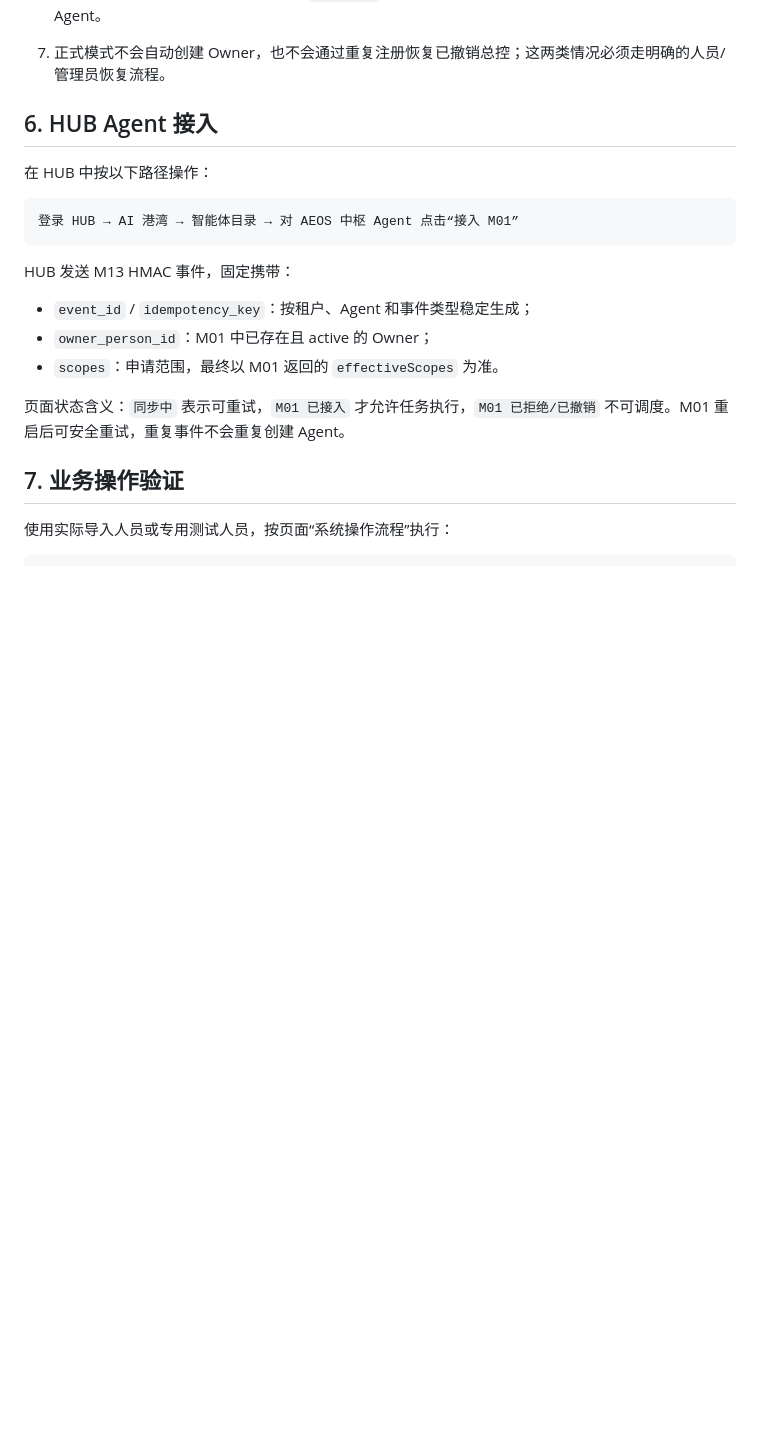
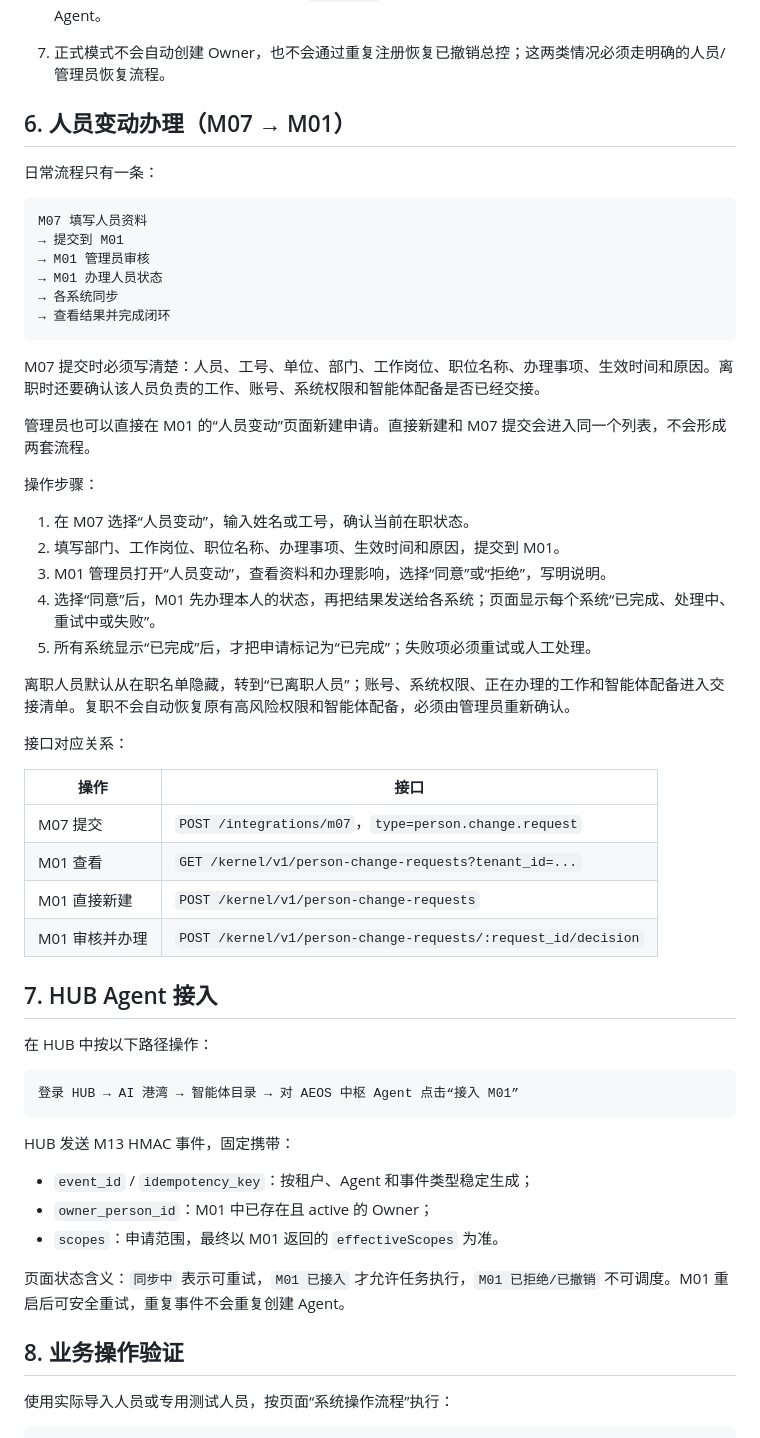
Before and after one commit to futianyu760118-art/Kernel-M01, a Markdown page: demo/docs/OPERATIONS.md, the part around one of its changes. GitHub-like rendering; blank space fills up the shorter version.

````diff
--- a/demo/docs/OPERATIONS.md
+++ b/demo/docs/OPERATIONS.md
@@ -87,7 +87,43 @@ M01_EBMS_IMPORT_DEPARTMENT=
 6. 成功后页面显示“总控在线”，响应包含 `trace_id`。再次点击只返回既有 active 总控，不创建重复 Agent。
 7. 正式模式不会自动创建 Owner，也不会通过重复注册恢复已撤销总控；这两类情况必须走明确的人员/管理员恢复流程。
 
-## 6. HUB Agent 接入
+## 6. 人员变动办理（M07 → M01）
+
+日常流程只有一条：
+
+```text
+M07 填写人员资料
+→ 提交到 M01
+→ M01 管理员审核
+→ M01 办理人员状态
+→ 各系统同步
+→ 查看结果并完成闭环
+```
+
+M07 提交时必须写清楚：人员、工号、单位、部门、工作岗位、职位名称、办理事项、生效时间和原因。离职时还要确认该人员负责的工作、账号、系统权限和智能体配备是否已经交接。
+
+管理员也可以直接在 M01 的“人员变动”页面新建申请。直接新建和 M07 提交会进入同一个列表，不会形成两套流程。
+
+操作步骤：
+
+1. 在 M07 选择“人员变动”，输入姓名或工号，确认当前在职状态。
+2. 填写部门、工作岗位、职位名称、办理事项、生效时间和原因，提交到 M01。
+3. M01 管理员打开“人员变动”，查看资料和办理影响，选择“同意”或“拒绝”，写明说明。
+4. 选择“同意”后，M01 先办理本人的状态，再把结果发送给各系统；页面显示每个系统“已完成、处理中、重试中或失败”。
+5. 所有系统显示“已完成”后，才把申请标记为“已完成”；失败项必须重试或人工处理。
+
+离职人员默认从在职名单隐藏，转到“已离职人员”；账号、系统权限、正在办理的工作和智能体配备进入交接清单。复职不会自动恢复原有高风险权限和智能体配备，必须由管理员重新确认。
+
+接口对应关系：
+
+| 操作 | 接口 |
+|---|---|
+| M07 提交 | `POST /integrations/m07`，`type=person.change.request` |
+| M01 查看 | `GET /kernel/v1/person-change-requests?tenant_id=...` |
+| M01 直接新建 | `POST /kernel/v1/person-change-requests` |
+| M01 审核并办理 | `POST /kernel/v1/person-change-requests/:request_id/decision` |
+
+## 7. HUB Agent 接入
 
 在 HUB 中按以下路径操作：
 
@@ -103,7 +139,7 @@ HUB 发送 M13 HMAC 事件，固定携带：
 
 页面状态含义：`同步中` 表示可重试，`M01 已接入` 才允许任务执行，`M01 已拒绝/已撤销` 不可调度。M01 重启后可安全重试，重复事件不会重复创建 Agent。
 
-## 7. 业务操作验证
+## 8. 业务操作验证
 
 使用实际导入人员或专用测试人员，按页面“系统操作流程”执行：
 
````
Also changed, not shown: other parts of demo/docs/OPERATIONS.md (+3 -3 lines), demo/docs/CONTRACTS.md (+38 -0 lines).
